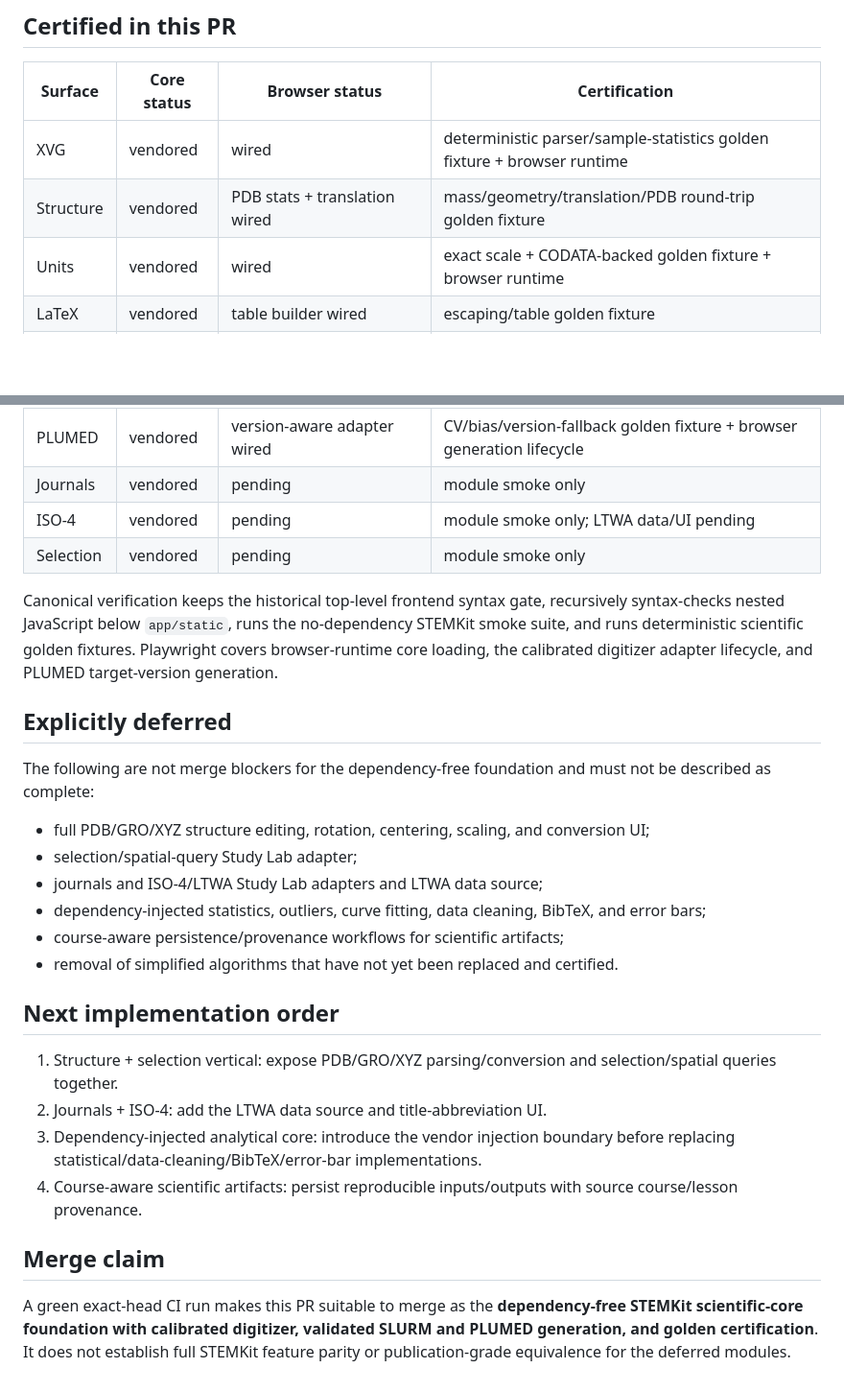
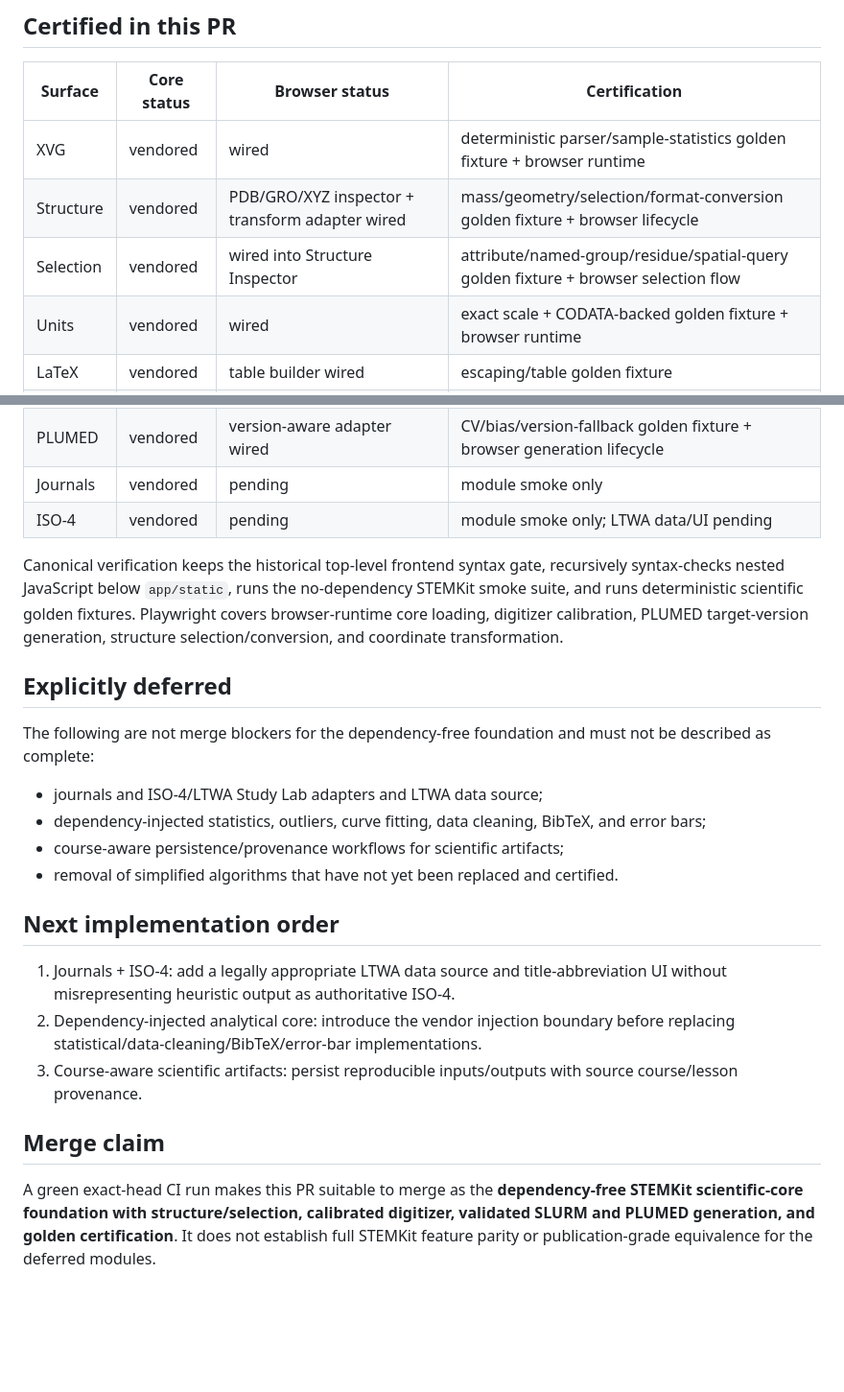
Before and after one commit to rrahul0904/udemy-project-downloader, a Markdown page: docs/STEMKIT_PARITY_AUDIT.md, 2 parts joined by grey strips. Shown at 96% size. Drawn GitHub-style; blank space fills up the shorter version.

Commit message:
Advance parity audit through structure and selection

```diff
--- a/docs/STEMKIT_PARITY_AUDIT.md
+++ b/docs/STEMKIT_PARITY_AUDIT.md
@@ -9,7 +9,8 @@ Course Intelligence Study Lab is migrating from lightweight local scientific imp
 | Surface | Core status | Browser status | Certification |
 | --- | --- | --- | --- |
 | XVG | vendored | wired | deterministic parser/sample-statistics golden fixture + browser runtime |
-| Structure | vendored | PDB stats + translation wired | mass/geometry/translation/PDB round-trip golden fixture |
+| Structure | vendored | PDB/GRO/XYZ inspector + transform adapter wired | mass/geometry/selection/format-conversion golden fixture + browser lifecycle |
+| Selection | vendored | wired into Structure Inspector | attribute/named-group/residue/spatial-query golden fixture + browser selection flow |
 | Units | vendored | wired | exact scale + CODATA-backed golden fixture + browser runtime |
 | LaTeX | vendored | table builder wired | escaping/table golden fixture |
 | Digitizer | vendored | calibrated adapter wired | linear/log calibration, validation, resolution golden fixture + browser lifecycle |
@@ -17,16 +18,13 @@ Course Intelligence Study Lab is migrating from lightweight local scientific imp
 | PLUMED | vendored | version-aware adapter wired | CV/bias/version-fallback golden fixture + browser generation lifecycle |
 | Journals | vendored | pending | module smoke only |
 | ISO-4 | vendored | pending | module smoke only; LTWA data/UI pending |
-| Selection | vendored | pending | module smoke only |
 
-Canonical verification keeps the historical top-level frontend syntax gate, recursively syntax-checks nested JavaScript below `app/static`, runs the no-dependency STEMKit smoke suite, and runs deterministic scientific golden fixtures. Playwright covers browser-runtime core loading, the calibrated digitizer adapter lifecycle, and PLUMED target-version generation.
+Canonical verification keeps the historical top-level frontend syntax gate, recursively syntax-checks nested JavaScript below `app/static`, runs the no-dependency STEMKit smoke suite, and runs deterministic scientific golden fixtures. Playwright covers browser-runtime core loading, digitizer calibration, PLUMED target-version generation, structure selection/conversion, and coordinate transformation.
 
 ## Explicitly deferred
 
 The following are not merge blockers for the dependency-free foundation and must not be described as complete:
 
-- full PDB/GRO/XYZ structure editing, rotation, centering, scaling, and conversion UI;
-- selection/spatial-query Study Lab adapter;
 - journals and ISO-4/LTWA Study Lab adapters and LTWA data source;
 - dependency-injected statistics, outliers, curve fitting, data cleaning, BibTeX, and error bars;
 - course-aware persistence/provenance workflows for scientific artifacts;
@@ -34,11 +32,10 @@ The following are not merge blockers for the dependency-free foundation and must
 
 ## Next implementation order
 
-1. Structure + selection vertical: expose PDB/GRO/XYZ parsing/conversion and selection/spatial queries together.
-2. Journals + ISO-4: add the LTWA data source and title-abbreviation UI.
-3. Dependency-injected analytical core: introduce the vendor injection boundary before replacing statistical/data-cleaning/BibTeX/error-bar implementations.
-4. Course-aware scientific artifacts: persist reproducible inputs/outputs with source course/lesson provenance.
+1. Journals + ISO-4: add a legally appropriate LTWA data source and title-abbreviation UI without misrepresenting heuristic output as authoritative ISO-4.
+2. Dependency-injected analytical core: introduce the vendor injection boundary before replacing statistical/data-cleaning/BibTeX/error-bar implementations.
+3. Course-aware scientific artifacts: persist reproducible inputs/outputs with source course/lesson provenance.
 
 ## Merge claim
 
-A green exact-head CI run makes this PR suitable to merge as the **dependency-free STEMKit scientific-core foundation with calibrated digitizer, validated SLURM and PLUMED generation, and golden certification**. It does not establish full STEMKit feature parity or publication-grade equivalence for the deferred modules.
+A green exact-head CI run makes this PR suitable to merge as the **dependency-free STEMKit scientific-core foundation with structure/selection, calibrated digitizer, validated SLURM and PLUMED generation, and golden certification**. It does not establish full STEMKit feature parity or publication-grade equivalence for the deferred modules.
```
